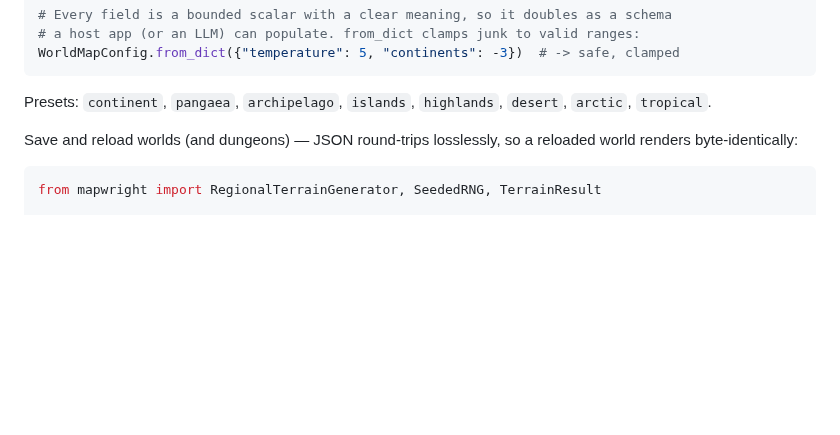
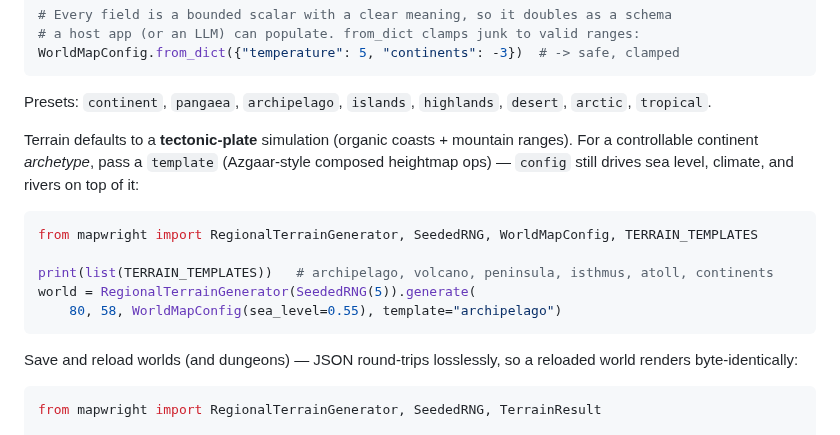
Before and after one commit to sligara7/mapwright, a Markdown page: README.md, the part around one of its changes. Drawn GitHub-style; blank space fills up the shorter version.

````diff
--- a/README.md
+++ b/README.md
@@ -87,6 +92,18 @@ WorldMapConfig.from_dict({"temperature": 5, "continents": -3})  # -> safe, clamp
 
 Presets: `continent`, `pangaea`, `archipelago`, `islands`, `highlands`, `desert`,
 `arctic`, `tropical`.
+
+Terrain defaults to a **tectonic-plate** simulation (organic coasts + mountain ranges).
+For a controllable continent *archetype*, pass a `template` (Azgaar-style composed
+heightmap ops) — `config` still drives sea level, climate, and rivers on top of it:
+
+```python
+from mapwright import RegionalTerrainGenerator, SeededRNG, WorldMapConfig, TERRAIN_TEMPLATES
+
+print(list(TERRAIN_TEMPLATES))   # archipelago, volcano, peninsula, isthmus, atoll, continents
+world = RegionalTerrainGenerator(SeededRNG(5)).generate(
+    80, 58, WorldMapConfig(sea_level=0.55), template="archipelago")
+```
 
 Save and reload worlds (and dungeons) — JSON round-trips losslessly, so a reloaded
 world renders byte-identically:
````
Also changed, not shown: other parts of README.md (+5 -0 lines), CHANGELOG.md (+15 -1 lines), docs/gallery/template-atoll.png (added), docs/gallery/template-isthmus.png (added), 9 other files.
